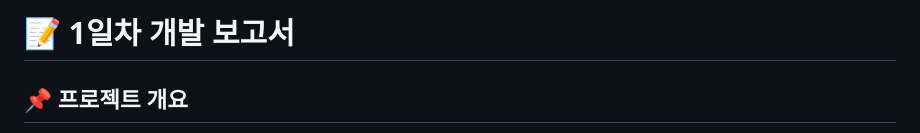
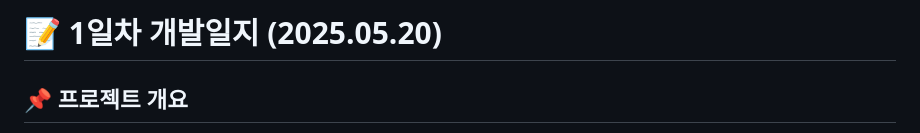
Before and after one commit to Fitoryhub/Fitory, a Markdown page: meeting-notes/2025-05-20.md, the part around the change. GitHub-like rendering.

```diff
--- a/meeting-notes/2025-05-20.md
+++ b/meeting-notes/2025-05-20.md
@@ -1,6 +1,6 @@
 
 
-# 📝 1일차 개발 보고서
+# 📝 1일차 개발일지 (2025.05.20)
 
 ## 📌 프로젝트 개요
 
```
